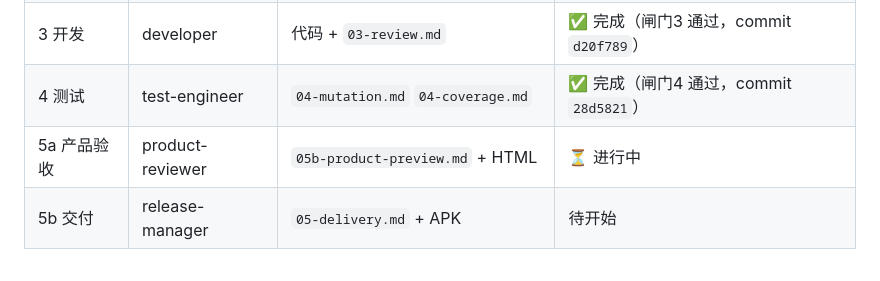
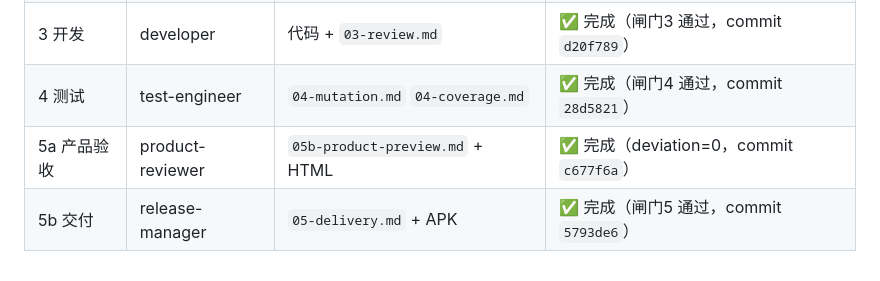
Before and after one commit to wgf23/reader, a Markdown page: workflow/STATE.md, the part around one of its changes. GitHub-like rendering.

Commit message:
chore(workflow): REQ-007 全阶段完成，STATE 更新（闸门1-5 全通过）

```diff
--- a/workflow/STATE.md
+++ b/workflow/STATE.md
@@ -19,5 +19,5 @@
 | 2 架构 | architect | `02-adr.md` `02-design.md` `02-plan.md` | ✅ 完成（闸门2 通过） |
 | 3 开发 | developer | 代码 + `03-review.md` | ✅ 完成（闸门3 通过，commit `d20f789`） |
 | 4 测试 | test-engineer | `04-mutation.md` `04-coverage.md` | ✅ 完成（闸门4 通过，commit `28d5821`） |
-| 5a 产品验收 | product-reviewer | `05b-product-preview.md` + HTML | ⏳ 进行中 |
-| 5b 交付 | release-manager | `05-delivery.md` + APK | 待开始 |
+| 5a 产品验收 | product-reviewer | `05b-product-preview.md` + HTML | ✅ 完成（deviation=0，commit `c677f6a`） |
+| 5b 交付 | release-manager | `05-delivery.md` + APK | ✅ 完成（闸门5 通过，commit `5793de6`） |
```
Also changed, not shown: other parts of workflow/STATE.md (+8 -8 lines).
